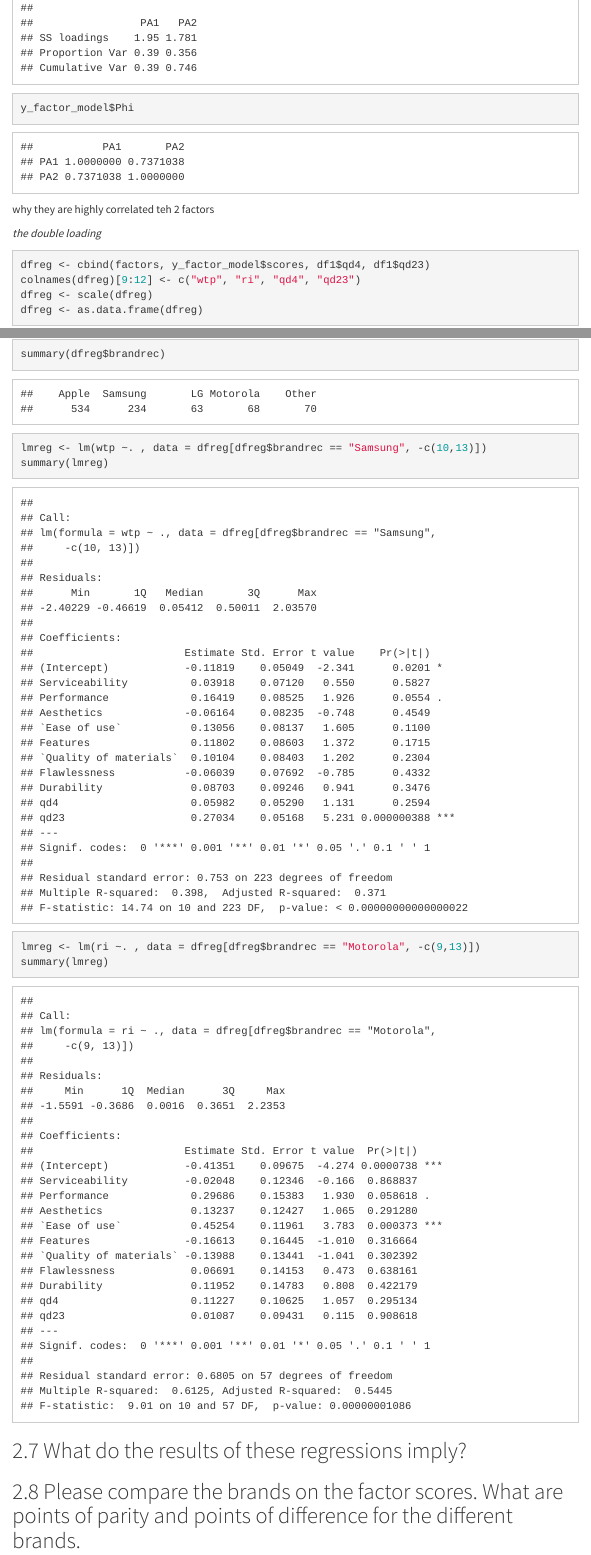
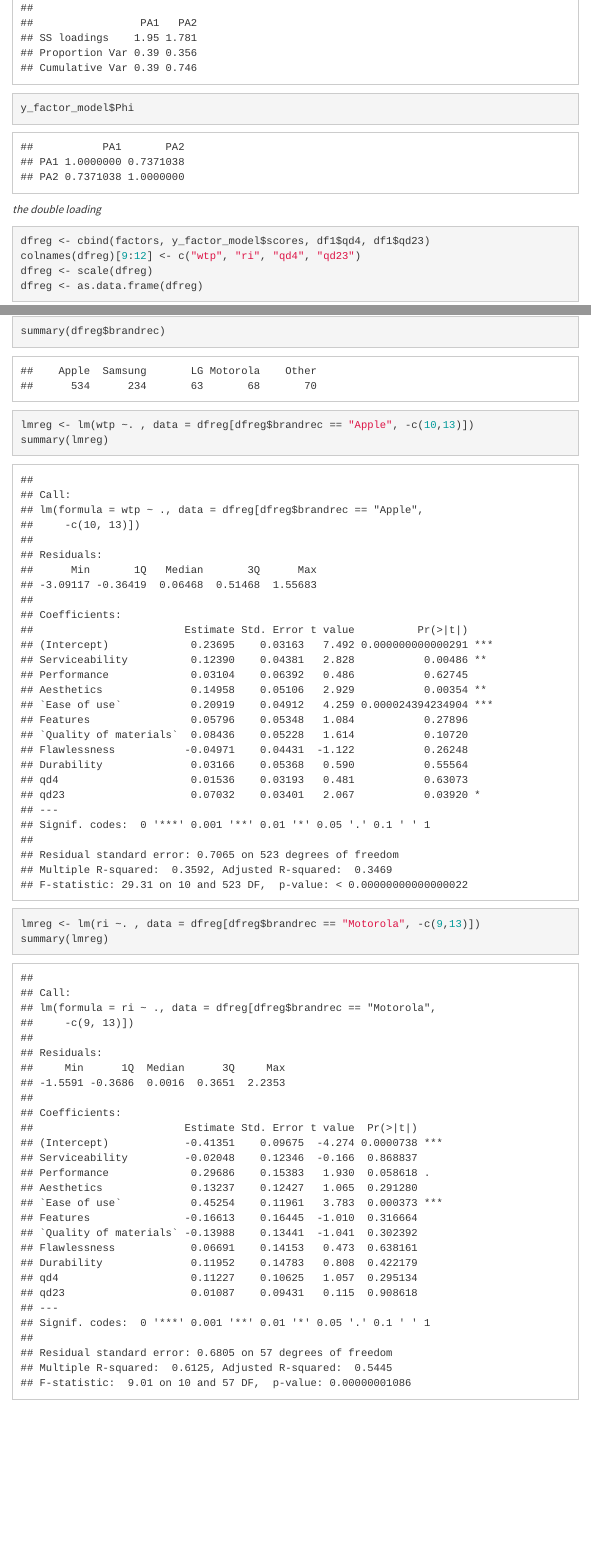
Before and after one commit to manuelagiansante/ADDDM-Case-2, an R Markdown document (Case Study 2.Rmd): the page in a window 1100 px wide, from 12290 px down, and a second part further down, joined at a grey line. Rendered offline with R 4.5, knitr and Pandoc, with nearby package versions; some code elsewhere in the file could not run offline; menus at the side of the page are left out.

Commit message:
Update Case Study 2.Rmd

````diff
--- a/Case Study 2.Rmd
+++ b/Case Study 2.Rmd
@@ -749,7 +749,7 @@
 y_factor_model$Phi
 ```
 
-why they are highly correlated teh 2 factors
+
 
 *the double loading*
 
@@ -805,16 +805,10 @@
 
 
 ```{r}
-lmreg <- lm(wtp ~. , data = dfreg[dfreg$brandrec == "Samsung", -c(10,13)])
+lmreg <- lm(wtp ~. , data = dfreg[dfreg$brandrec == "Apple", -c(10,13)])
 summary(lmreg)
 ```
-
 ```{r}
 lmreg <- lm(ri ~. , data = dfreg[dfreg$brandrec == "Motorola", -c(9,13)])
 summary(lmreg)
 ```
-
-
-## What do the results of these regressions imply?
-
-## Please compare the brands on the factor scores. What are points of parity and points of difference for the different brands.
````
